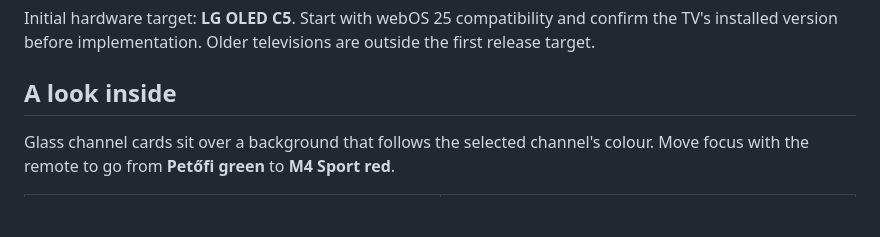
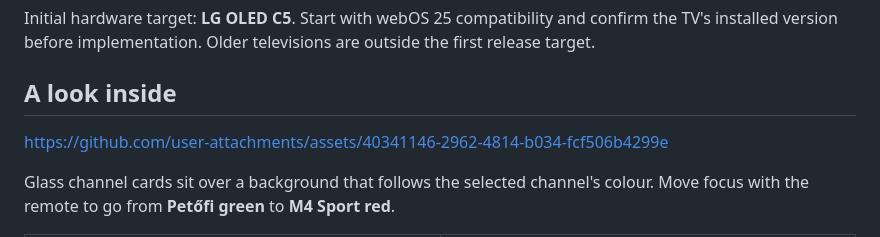
Before and after one commit to zsbee/NemzetiVPN, a Markdown page: README.md, the part around the change. GitHub-like rendering; blank space fills up the shorter version.

Commit message:
Update README with asset link and focus movement details
Added a link to assets and clarified the focus movement description.

```diff
--- a/README.md
+++ b/README.md
@@ -7,6 +7,7 @@ A planned, independent LG TV app for watching live media available through Nemze
 Initial hardware target: **LG OLED C5**. Start with webOS 25 compatibility and confirm the TV's installed version before implementation. Older televisions are outside the first release target.
 
 ## A look inside
+https://github.com/user-attachments/assets/40341146-2962-4814-b034-fcf506b4299e
 
 Glass channel cards sit over a background that follows the selected channel's colour. Move focus with the remote to go from **Petőfi green** to **M4 Sport red**.
 
```
